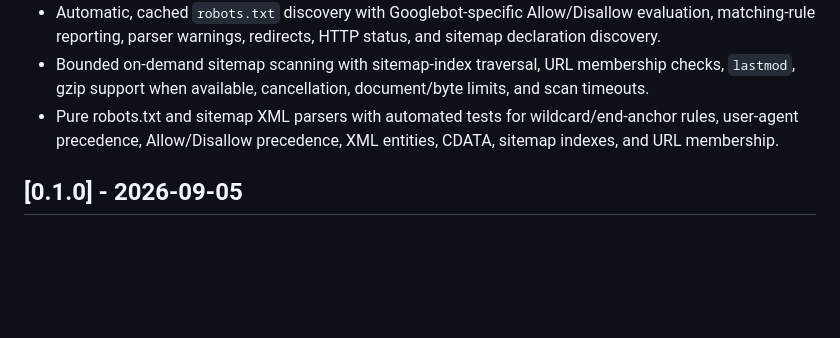
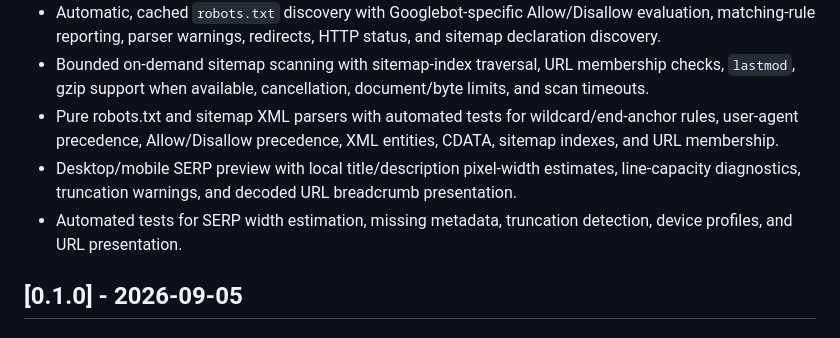
Before and after one commit to jzvikas/firefox-seo-inspector, a Markdown page: CHANGELOG.md, the part around the change. Drawn GitHub-style; blank space fills up the shorter version.

Commit message:
docs: record SERP preview

```diff
--- a/CHANGELOG.md
+++ b/CHANGELOG.md
@@ -16,6 +16,8 @@ All notable changes to this project are documented here.
 - Automatic, cached `robots.txt` discovery with Googlebot-specific Allow/Disallow evaluation, matching-rule reporting, parser warnings, redirects, HTTP status, and sitemap declaration discovery.
 - Bounded on-demand sitemap scanning with sitemap-index traversal, URL membership checks, `lastmod`, gzip support when available, cancellation, document/byte limits, and scan timeouts.
 - Pure robots.txt and sitemap XML parsers with automated tests for wildcard/end-anchor rules, user-agent precedence, Allow/Disallow precedence, XML entities, CDATA, sitemap indexes, and URL membership.
+- Desktop/mobile SERP preview with local title/description pixel-width estimates, line-capacity diagnostics, truncation warnings, and decoded URL breadcrumb presentation.
+- Automated tests for SERP width estimation, missing metadata, truncation detection, device profiles, and URL presentation.
 
 ## [0.1.0] - 2026-09-05
 
```
